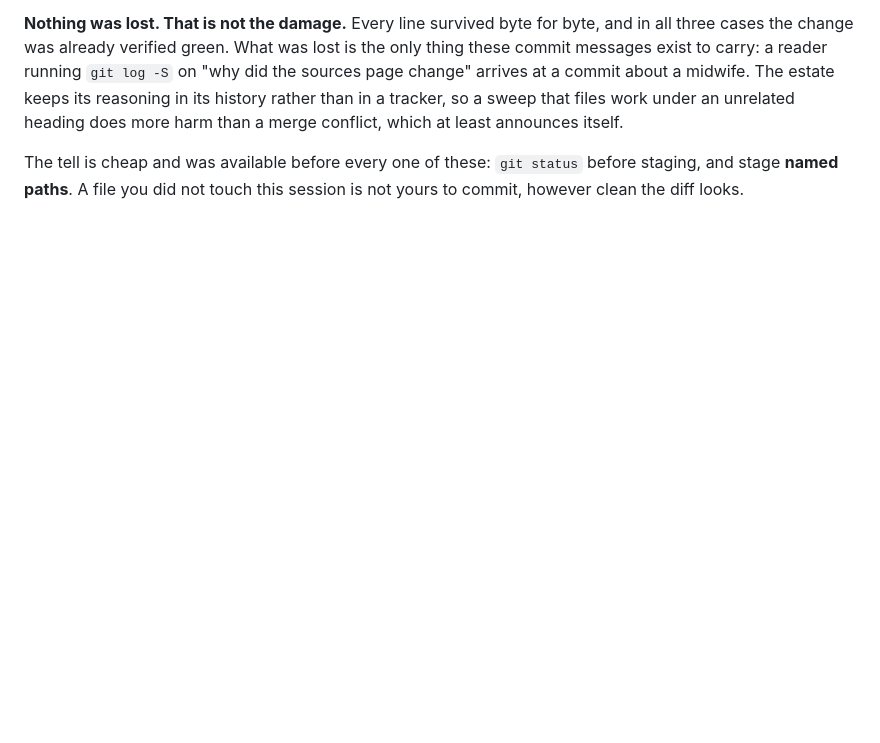
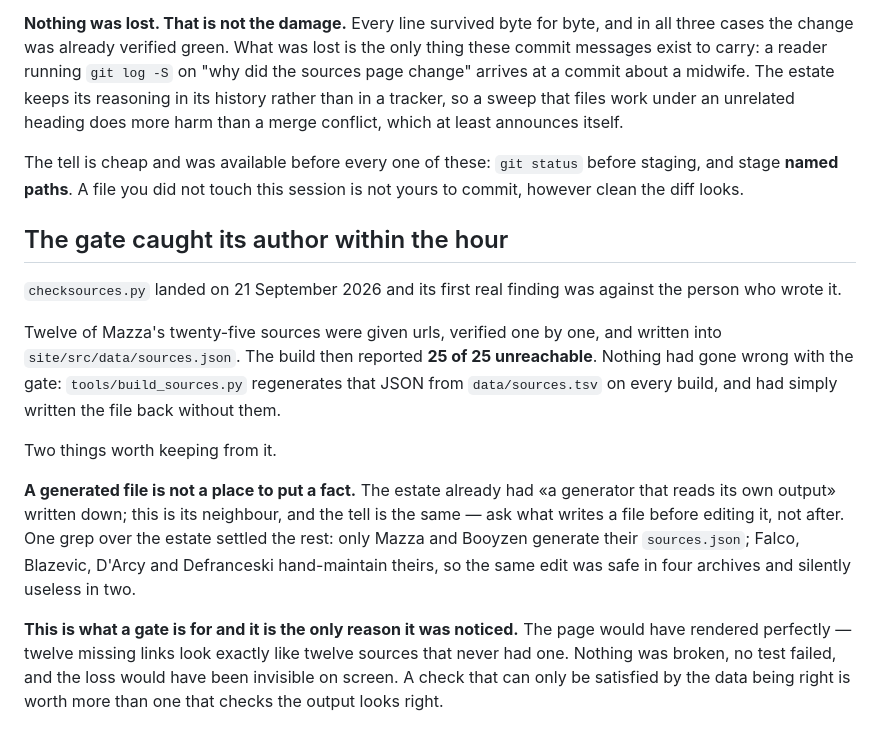
Before and after one commit to daviddef/TheArchiveKit, a Markdown page: kit/docs/traps.md, the part around the change. GitHub-like rendering; blank space fills up the shorter version.

Commit message:
The sources gate caught its own author within the hour
Twelve of Mazza's sources were given verified urls and written into
site/src/data/sources.json. The next build reported 25 of 25 unreachable:
tools/build_sources.py regenerates that file from data/sources.tsv, and had
written it back without them.

The estate already had "a generator that reads its own output" written down.
This is its neighbour — ask what writes a file before editing it. A grep
settled the rest of the estate in one line: only Mazza and Booyzen generate
their sources.json, so the same edit was safe in four archives and silently
useless in two.

Kept mainly because of what it says about the gate. The page would have
rendered perfectly; twelve missing links look exactly like twelve sources
that never had one, and nothing on screen would have shown the loss. A check
that can only be satisfied by the data being right is worth more than one
that checks the output looks right.

Co-Authored-By: Claude Opus 5 <noreply@anthropic.com>

```diff
--- a/kit/docs/traps.md
+++ b/kit/docs/traps.md
@@ -274,3 +274,30 @@ than a merge conflict, which at least announces itself.
 The tell is cheap and was available before every one of these: `git status`
 before staging, and stage **named paths**. A file you did not touch this
 session is not yours to commit, however clean the diff looks.
+
+## The gate caught its author within the hour
+
+`checksources.py` landed on 21 September 2026 and its first real finding was
+against the person who wrote it.
+
+Twelve of Mazza's twenty-five sources were given urls, verified one by one,
+and written into `site/src/data/sources.json`. The build then reported **25 of
+25 unreachable**. Nothing had gone wrong with the gate: `tools/build_sources.py`
+regenerates that JSON from `data/sources.tsv` on every build, and had simply
+written the file back without them.
+
+Two things worth keeping from it.
+
+**A generated file is not a place to put a fact.** The estate already had
+«a generator that reads its own output» written down; this is its neighbour,
+and the tell is the same — ask what writes a file before editing it, not after.
+One grep over the estate settled the rest: only Mazza and Booyzen generate
+their `sources.json`; Falco, Blazevic, D'Arcy and Defranceski hand-maintain
+theirs, so the same edit was safe in four archives and silently useless in two.
+
+**This is what a gate is for and it is the only reason it was noticed.** The
+page would have rendered perfectly — twelve missing links look exactly like
+twelve sources that never had one. Nothing was broken, no test failed, and the
+loss would have been invisible on screen. A check that can only be satisfied
+by the data being right is worth more than one that checks the output looks
+right.
```
